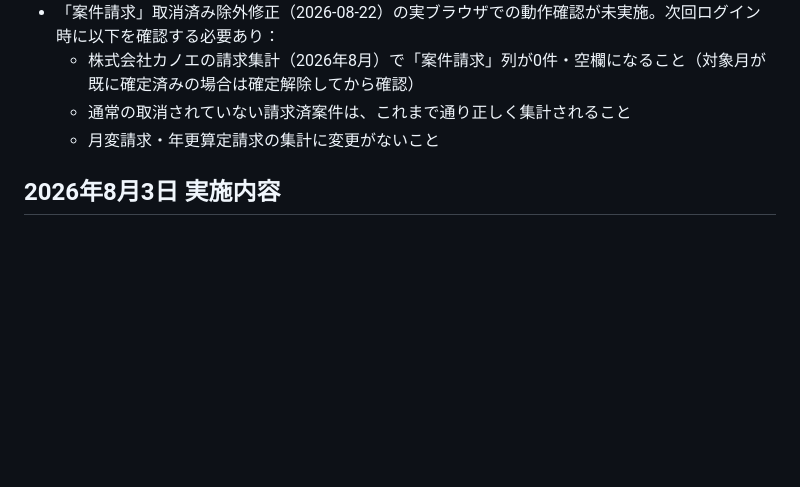
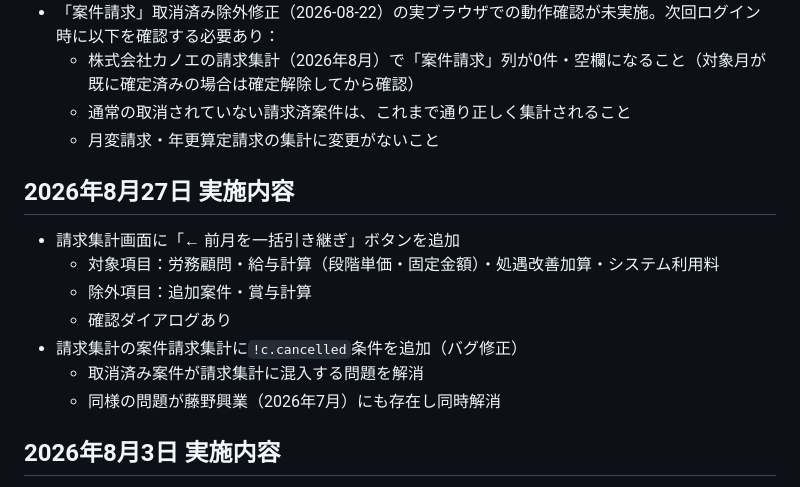
Before and after one commit to hiro-saitoh-sr/task-app, a Markdown page: PROJECT_STATUS.md, the part around the change. Rendered like a GitHub page; blank space fills up the shorter version.

Commit message:
docs: 2026年8月27日の作業内容をPROJECT_STATUS.mdに追記

```diff
--- a/PROJECT_STATUS.md
+++ b/PROJECT_STATUS.md
@@ -82,6 +82,15 @@
   - 通常の取消されていない請求済案件は、これまで通り正しく集計されること
   - 月変請求・年更算定請求の集計に変更がないこと
 
+## 2026年8月27日 実施内容
+- 請求集計画面に「← 前月を一括引き継ぎ」ボタンを追加
+  - 対象項目：労務顧問・給与計算（段階単価・固定金額）・処遇改善加算・システム利用料
+  - 除外項目：追加案件・賞与計算
+  - 確認ダイアログあり
+- 請求集計の案件請求集計に`!c.cancelled`条件を追加（バグ修正）
+  - 取消済み案件が請求集計に混入する問題を解消
+  - 同様の問題が藤野興業（2026年7月）にも存在し同時解消
+
 ## 2026年8月3日 実施内容
 - 年更・算定画面の「対象年度」が改行される問題を修正（index.html 2626行目のtdにwhitespace-nowrapを追加）
 - 36協定通知の改善
```
